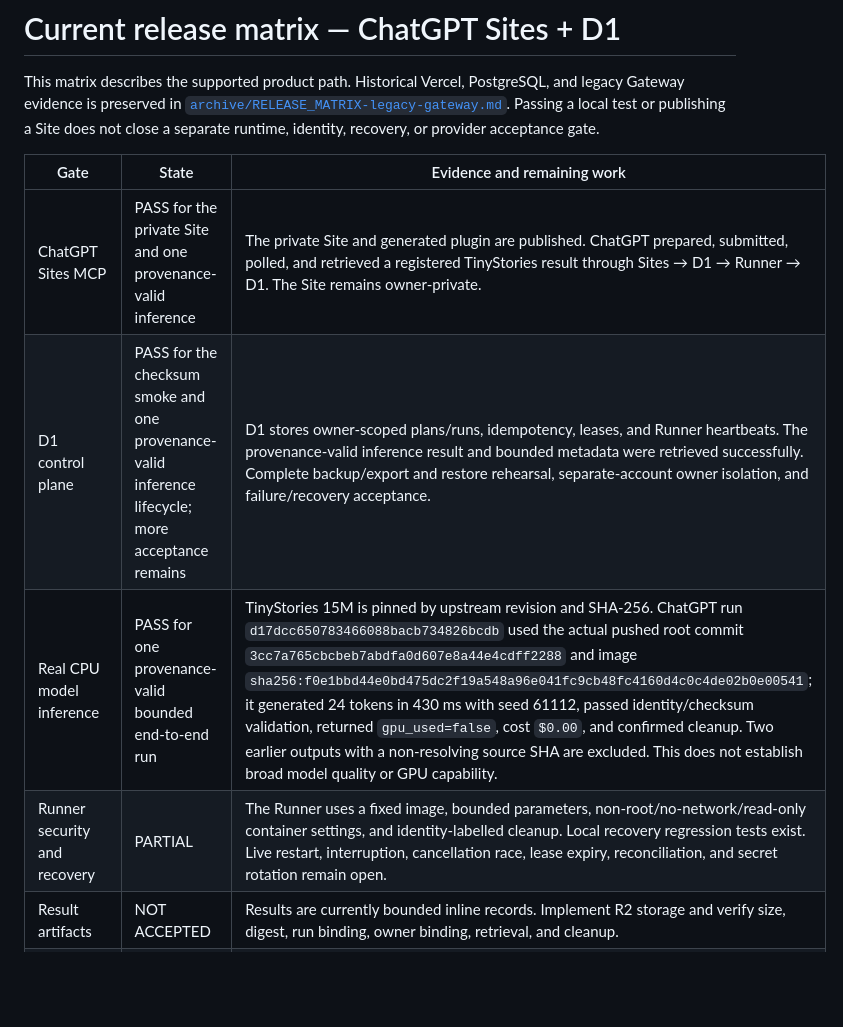
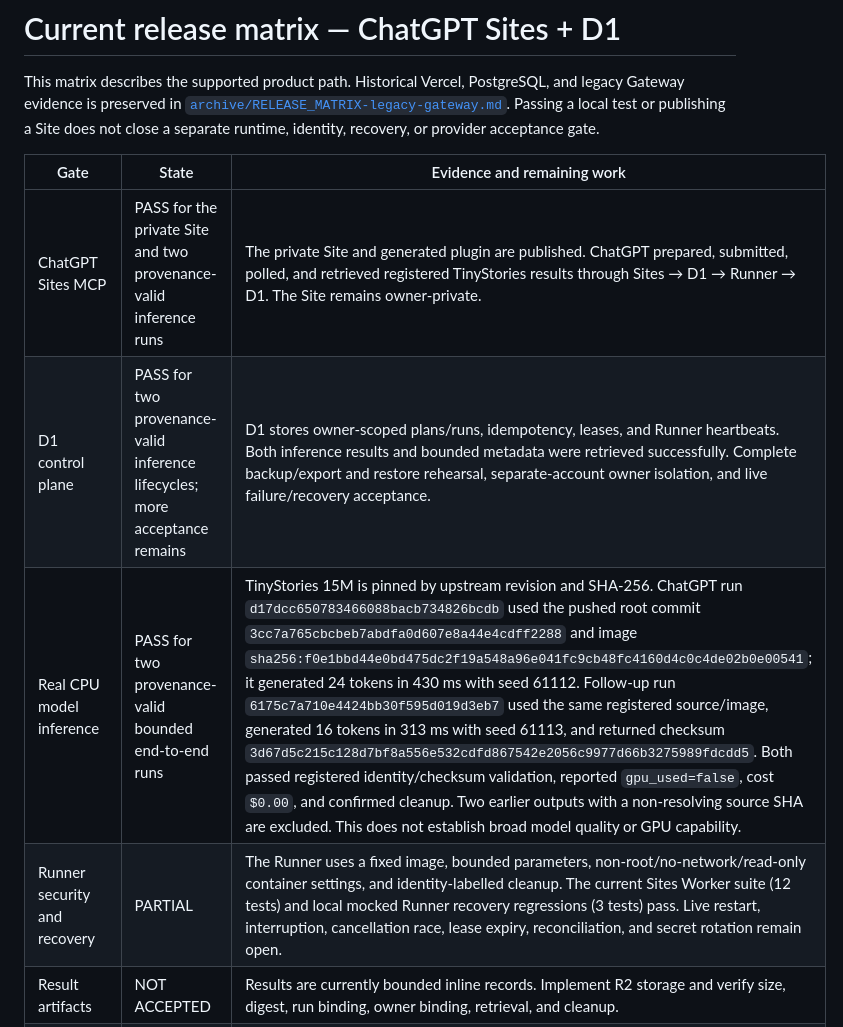
Before and after one commit to Unjuno/gpu-control, a Markdown page: docs/RELEASE_MATRIX.md, the part around the change. GitHub-like rendering; blank space fills up the shorter version.

```diff
--- a/docs/RELEASE_MATRIX.md
+++ b/docs/RELEASE_MATRIX.md
@@ -8,10 +8,10 @@ identity, recovery, or provider acceptance gate.
 
 | Gate | State | Evidence and remaining work |
 | --- | --- | --- |
-| ChatGPT Sites MCP | PASS for the private Site and one provenance-valid inference | The private Site and generated plugin are published. ChatGPT prepared, submitted, polled, and retrieved a registered TinyStories result through Sites → D1 → Runner → D1. The Site remains owner-private. |
-| D1 control plane | PASS for the checksum smoke and one provenance-valid inference lifecycle; more acceptance remains | D1 stores owner-scoped plans/runs, idempotency, leases, and Runner heartbeats. The provenance-valid inference result and bounded metadata were retrieved successfully. Complete backup/export and restore rehearsal, separate-account owner isolation, and failure/recovery acceptance. |
-| Real CPU model inference | PASS for one provenance-valid bounded end-to-end run | TinyStories 15M is pinned by upstream revision and SHA-256. ChatGPT run `d17dcc650783466088bacb734826bcdb` used the actual pushed root commit `3cc7a765cbcbeb7abdfa0d607e8a44e4cdff2288` and image `sha256:f0e1bbd44e0bd475dc2f19a548a96e041fc9cb48fc4160d4c0c4de02b0e00541`; it generated 24 tokens in 430 ms with seed 61112, passed identity/checksum validation, returned `gpu_used=false`, cost `$0.00`, and confirmed cleanup. Two earlier outputs with a non-resolving source SHA are excluded. This does not establish broad model quality or GPU capability. |
-| Runner security and recovery | PARTIAL | The Runner uses a fixed image, bounded parameters, non-root/no-network/read-only container settings, and identity-labelled cleanup. Local recovery regression tests exist. Live restart, interruption, cancellation race, lease expiry, reconciliation, and secret rotation remain open. |
+| ChatGPT Sites MCP | PASS for the private Site and two provenance-valid inference runs | The private Site and generated plugin are published. ChatGPT prepared, submitted, polled, and retrieved registered TinyStories results through Sites → D1 → Runner → D1. The Site remains owner-private. |
+| D1 control plane | PASS for two provenance-valid inference lifecycles; more acceptance remains | D1 stores owner-scoped plans/runs, idempotency, leases, and Runner heartbeats. Both inference results and bounded metadata were retrieved successfully. Complete backup/export and restore rehearsal, separate-account owner isolation, and live failure/recovery acceptance. |
+| Real CPU model inference | PASS for two provenance-valid bounded end-to-end runs | TinyStories 15M is pinned by upstream revision and SHA-256. ChatGPT run `d17dcc650783466088bacb734826bcdb` used the pushed root commit `3cc7a765cbcbeb7abdfa0d607e8a44e4cdff2288` and image `sha256:f0e1bbd44e0bd475dc2f19a548a96e041fc9cb48fc4160d4c0c4de02b0e00541`; it generated 24 tokens in 430 ms with seed 61112. Follow-up run `6175c7a710e4424bb30f595d019d3eb7` used the same registered source/image, generated 16 tokens in 313 ms with seed 61113, and returned checksum `3d67d5c215c128d7bf8a556e532cdfd867542e2056c9977d66b3275989fdcdd5`. Both passed registered identity/checksum validation, reported `gpu_used=false`, cost `$0.00`, and confirmed cleanup. Two earlier outputs with a non-resolving source SHA are excluded. This does not establish broad model quality or GPU capability. |
+| Runner security and recovery | PARTIAL | The Runner uses a fixed image, bounded parameters, non-root/no-network/read-only container settings, and identity-labelled cleanup. The current Sites Worker suite (12 tests) and local mocked Runner recovery regressions (3 tests) pass. Live restart, interruption, cancellation race, lease expiry, reconciliation, and secret rotation remain open. |
 | Result artifacts | NOT ACCEPTED | Results are currently bounded inline records. Implement R2 storage and verify size, digest, run binding, owner binding, retrieval, and cleanup. |
 | Owner isolation and revocation | NOT ACCEPTED | Site authentication and per-run ownership checks exist. Test authenticated access from a distinct account and verify access revocation; a forged-header rejection alone is insufficient. |
 | GPU provider execution | NOT ACCEPTED | No real GPU run has been accepted through ChatGPT. Preserve provider adapters as compute integrations, but keep GPU admission disabled until provider identity, result authentication, recovery, and cleanup are verified. |
```
Also changed, not shown: sites/gpu-control-sites/README.md (+3 -1 lines).
